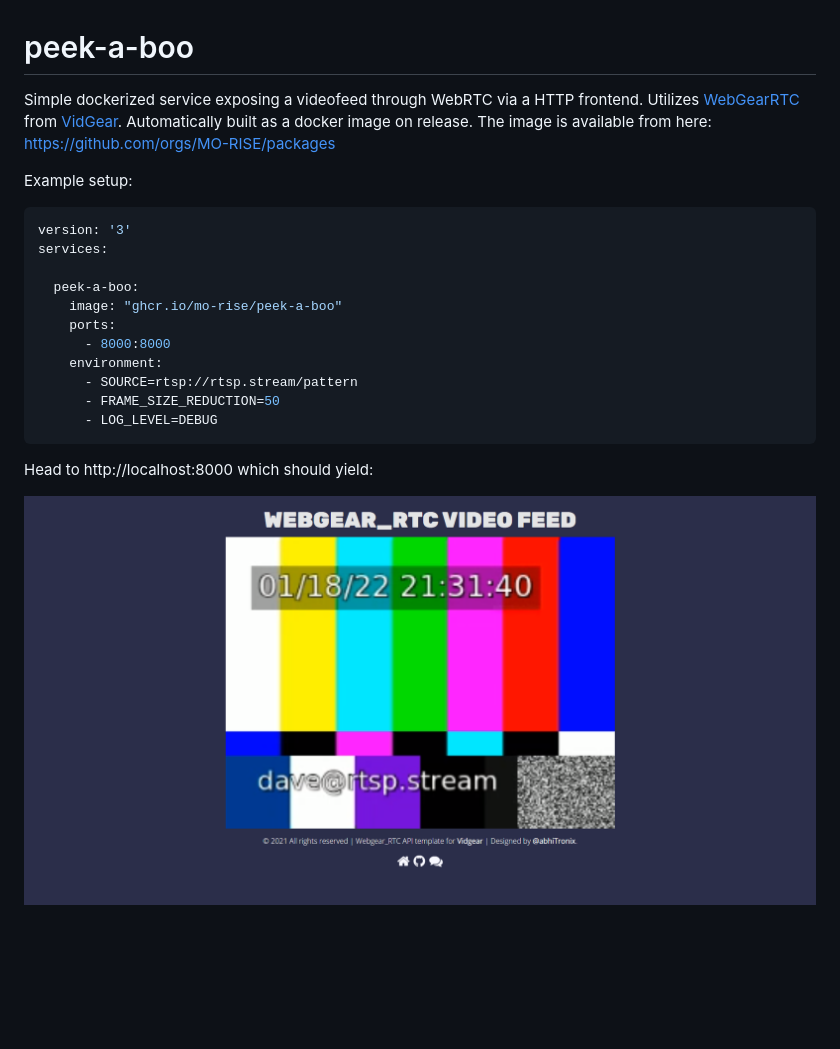
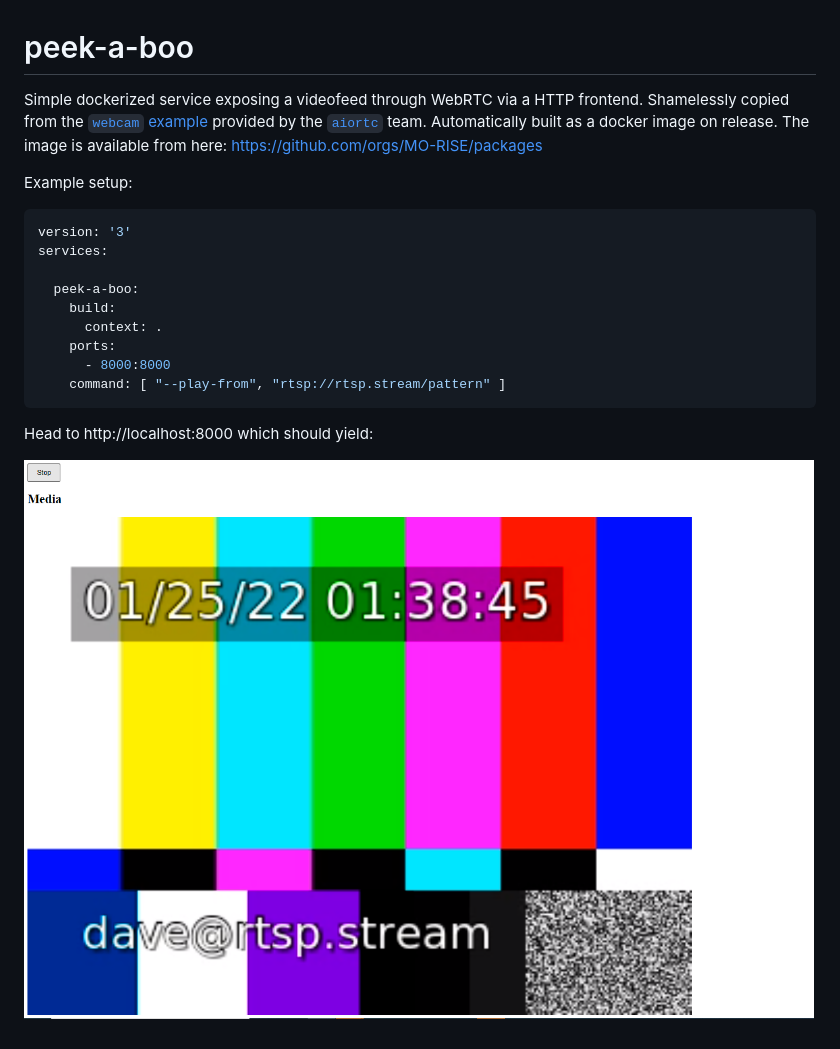
Before and after one commit to MO-RISE/peek-a-boo, a Markdown page: README.md, the part around the change. Drawn GitHub-style; pictures changed too: screenshot.PNG; blank space fills up the shorter version.

Commit message:
Going native, directly using aiortc instead of vidgear which seems to work much better.

````diff
--- a/README.md
+++ b/README.md
@@ -1,5 +1,5 @@
 # peek-a-boo
-Simple dockerized service exposing a videofeed through WebRTC via a HTTP frontend. Utilizes [WebGearRTC](https://abhitronix.github.io/vidgear/latest/gears/webgear_rtc/overview/) from [VidGear](https://abhitronix.github.io/vidgear/latest/). Automatically built as a docker image on release. The image is available from here: https://github.com/orgs/MO-RISE/packages
+Simple dockerized service exposing a videofeed through WebRTC via a HTTP frontend. Shamelessly copied from the [`webcam` example](https://github.com/aiortc/aiortc/tree/9383bf0a4378379260baf8bf41c789725cd2e28f/examples/webcam) provided by the [`aiortc`](https://github.com/aiortc/aiortc) team. Automatically built as a docker image on release. The image is available from here: https://github.com/orgs/MO-RISE/packages
 
 Example setup:
 ```yaml
@@ -7,13 +7,11 @@ version: '3'
 services:
 
   peek-a-boo:
-    image: "ghcr.io/mo-rise/peek-a-boo"
+    build:
+      context: .
     ports:
       - 8000:8000
-    environment:
-      - SOURCE=rtsp://rtsp.stream/pattern
-      - FRAME_SIZE_REDUCTION=50
-      - LOG_LEVEL=DEBUG
+    command: [ "--play-from", "rtsp://rtsp.stream/pattern" ]
 ```
 
 Head to http://localhost:8000 which should yield:
````
Also changed, not shown: 5 other files.
